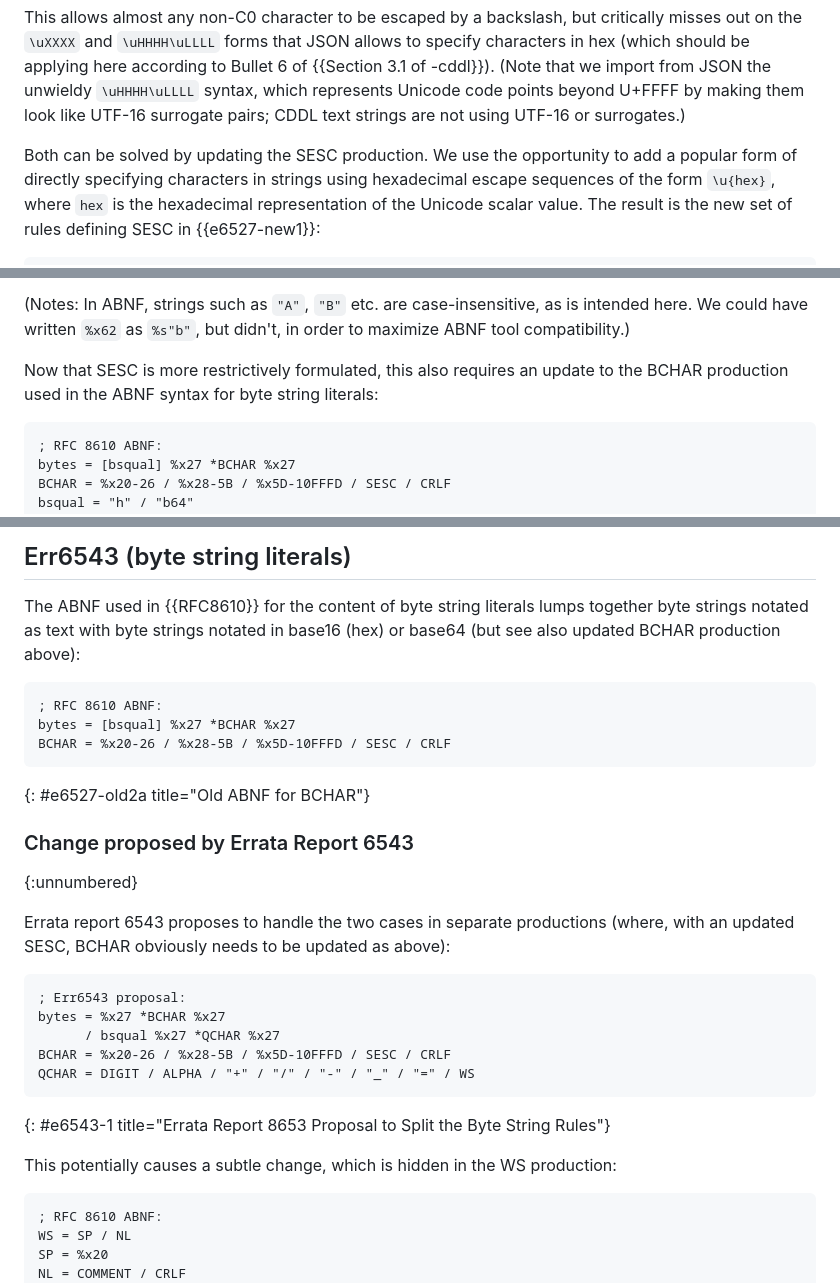
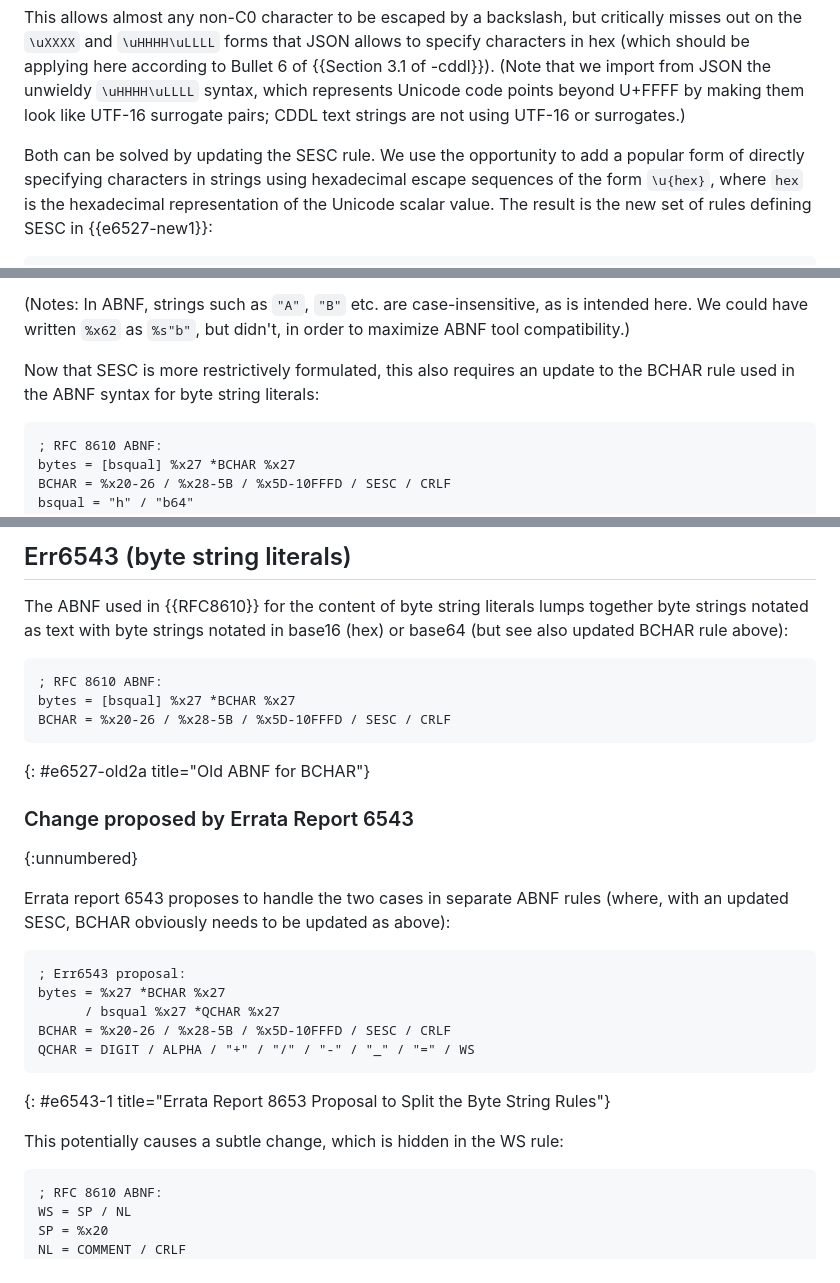
Before and after one commit to cbor-wg/update-8610-grammar, a Markdown page: draft-ietf-cbor-update-8610-grammar.md, 3 parts joined by grey strips. GitHub-like rendering.

Commit message:
Avoid CS jargon "production" and use STD68 terminology "rule"

```diff
--- a/draft-ietf-cbor-update-8610-grammar.md
+++ b/draft-ietf-cbor-update-8610-grammar.md
@@ -150,7 +150,7 @@ which represents Unicode code points beyond U+FFFF by making them look
 like UTF-16 surrogate pairs; CDDL text strings are not using UTF-16 or
 surrogates.)
 
-Both can be solved by updating the SESC production.
+Both can be solved by updating the SESC rule.
 We use the opportunity to add a popular form of directly specifying
 characters in strings using hexadecimal escape sequences of the form
 `\u{hex}`, where `hex` is the hexadecimal representation of the
@@ -182,7 +182,7 @@ We could have written `%x62` as `%s"b"`, but didn't, in order to
 maximize ABNF tool compatibility.)
 
 Now that SESC is more restrictively formulated, this also requires an
-update to the BCHAR production used in the ABNF syntax for byte string
+update to the BCHAR rule used in the ABNF syntax for byte string
 literals:
 
 ~~~ abnf
@@ -228,7 +228,7 @@ evolution of the Unicode standard that is not needed here.)
 
 The ABNF used in {{RFC8610}} for the content of byte string literals
 lumps together byte strings notated as text with byte strings notated
-in base16 (hex) or base64 (but see also updated BCHAR production above):
+in base16 (hex) or base64 (but see also updated BCHAR rule above):
 
 ~~~ abnf
 ; RFC 8610 ABNF:
@@ -241,7 +241,7 @@ BCHAR = %x20-26 / %x28-5B / %x5D-10FFFD / SESC / CRLF
 {:unnumbered}
 
 Errata report 6543 proposes to handle the two cases in separate
-productions (where, with an updated SESC, BCHAR obviously needs to be
+ABNF rules (where, with an updated SESC, BCHAR obviously needs to be
 updated as above):
 
 ~~~ abnf
@@ -253,7 +253,7 @@ QCHAR = DIGIT / ALPHA / "+" / "/" / "-" / "_" / "=" / WS
 ~~~~
 {: #e6543-1 title="Errata Report 8653 Proposal to Split the Byte String Rules"}
 
-This potentially causes a subtle change, which is hidden in the WS production:
+This potentially causes a subtle change, which is hidden in the WS rule:
 
 ~~~ abnf
 ; RFC 8610 ABNF:
```
